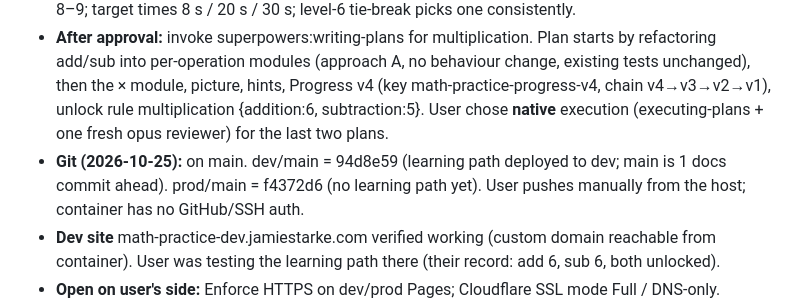
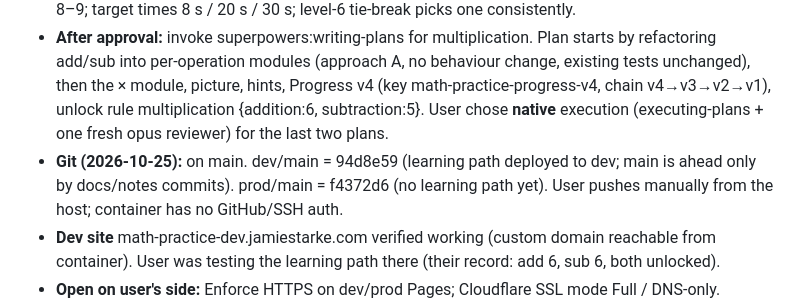
Before and after one commit to jrstarke/math-practice, a Markdown page: .context/wip.md, the part around the change. Rendered like a GitHub page.

Commit message:
chore: tidy stash note
Co-Authored-By: Claude Opus 5.5 <noreply@anthropic.com>

```diff
--- a/.context/wip.md
+++ b/.context/wip.md
@@ -12,7 +12,7 @@
   per-operation modules (approach A, no behaviour change, existing tests unchanged), then the × module, picture, hints,
   Progress v4 (key math-practice-progress-v4, chain v4→v3→v2→v1), unlock rule multiplication {addition:6, subtraction:5}.
   User chose **native** execution (executing-plans + one fresh opus reviewer) for the last two plans.
-- **Git (2026-10-25):** on main. dev/main = 94d8e59 (learning path deployed to dev; main is 1 docs commit ahead).
+- **Git (2026-10-25):** on main. dev/main = 94d8e59 (learning path deployed to dev; main is ahead only by docs/notes commits).
   prod/main = f4372d6 (no learning path yet). User pushes manually from the host; container has no GitHub/SSH auth.
 - **Dev site** math-practice-dev.jamiestarke.com verified working (custom domain reachable from container). User was
   testing the learning path there (their record: add 6, sub 6, both unlocked).
```
